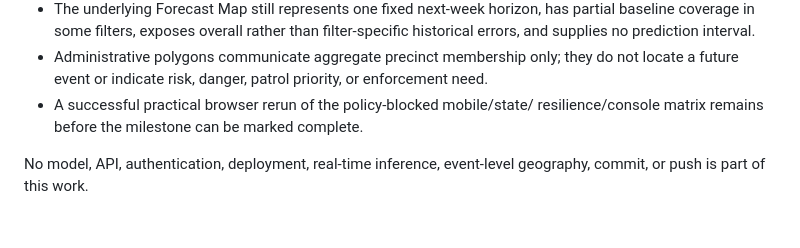
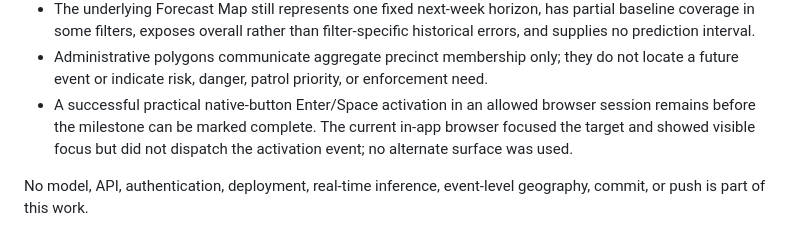
Before and after one commit to mskayacioglu/nyc-crime-intelligence, a Markdown page: reports/phase_7c3_precinct_spatial_rendering.md, the part around one of its changes. GitHub-like rendering.

```diff
--- a/reports/phase_7c3_precinct_spatial_rendering.md
+++ b/reports/phase_7c3_precinct_spatial_rendering.md
@@ -434,8 +483,10 @@ These figures are from the final successful production rebuild.
 - Administrative polygons communicate aggregate precinct membership only; they
   do not locate a future event or indicate risk, danger, patrol priority, or
   enforcement need.
-- A successful practical browser rerun of the policy-blocked mobile/state/
-  resilience/console matrix remains before the milestone can be marked complete.
+- A successful practical native-button Enter/Space activation in an allowed
+  browser session remains before the milestone can be marked complete. The
+  current in-app browser focused the target and showed visible focus but did
+  not dispatch the activation event; no alternate surface was used.
 
 No model, API, authentication, deployment, real-time inference, event-level
 geography, commit, or push is part of this work.
```
Also changed, not shown: other parts of reports/phase_7c3_precinct_spatial_rendering.md (+83 -34 lines), Roadmap.md (+7 -2 lines), dashboard/README.md (+29 -11 lines).
